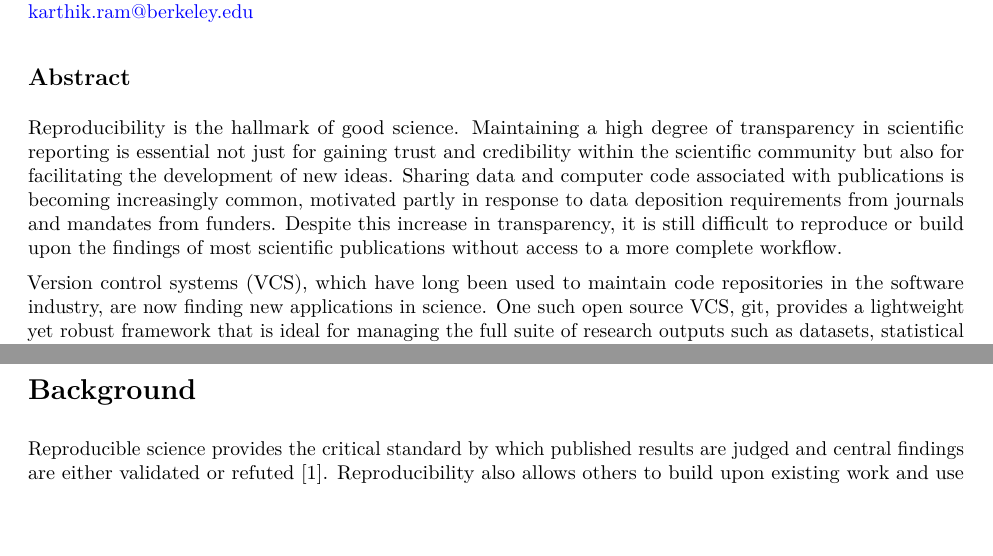
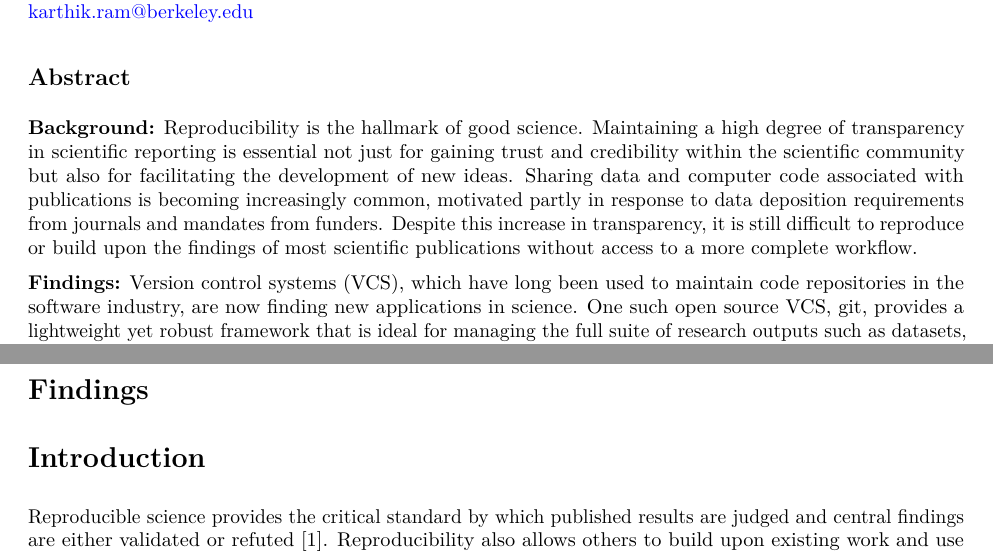
Before and after one commit to karthik/smb_git, a LaTeX document (git_manuscript.tex): two parts of pages 1 and 2 of 9, joined at a grey line, cut so that both start at the same text, the shorter picture padded with empty space. Compiled offline with pdfLaTeX.

Commit message:
Misunderstood guidelines, fixed abstract by splitting into sections

```diff
--- a/git_manuscript.tex
+++ b/git_manuscript.tex
@@ -51,19 +51,19 @@ USA.\\\href{mailto:karthik.ram@berkeley.edu}{karthik.ram@berkeley.edu}
 
 \subsection{Abstract}
 
-Reproducibility is the hallmark of good science. Maintaining a high
-degree of transparency in scientific reporting is essential not just for
-gaining trust and credibility within the scientific community but also
-for facilitating the development of new ideas. Sharing data and computer
-code associated with publications is becoming increasingly common,
-motivated partly in response to data deposition requirements from
-journals and mandates from funders. Despite this increase in
-transparency, it is still difficult to reproduce or build upon the
-findings of most scientific publications without access to a more
-complete workflow.
+\textbf{Background:} Reproducibility is the hallmark of good science.
+Maintaining a high degree of transparency in scientific reporting is
+essential not just for gaining trust and credibility within the
+scientific community but also for facilitating the development of new
+ideas. Sharing data and computer code associated with publications is
+becoming increasingly common, motivated partly in response to data
+deposition requirements from journals and mandates from funders. Despite
+this increase in transparency, it is still difficult to reproduce or
+build upon the findings of most scientific publications without access
+to a more complete workflow.
 
-Version control systems (VCS), which have long been used to maintain
-code repositories in the software industry, are now finding new
-applications in science. One such open source VCS, git, provides a
-lightweight yet robust framework that is ideal for managing the full
-suite of research outputs such as datasets, statistical code, figures,
+\textbf{Findings:} Version control systems (VCS), which have long been
+used to maintain code repositories in the software industry, are now
+finding new applications in science. One such open source VCS, git,
+provides a lightweight yet robust framework that is ideal for managing
+the full suite of research outputs such as datasets, statistical code,
@@ -81,10 +81,10 @@ support novel uses.
 \section{Keywords}
 
 reproducible research, version control, open science.
+\newpage
+\section{Findings}
 
-\newpage
-
-\section{Background}
+\section{Introduction}
 
 Reproducible science provides the critical standard by which published
 results are judged and central findings are either validated or refuted
```
Also changed, not shown: git_manuscript.md (+8 -9 lines), final_ms.pdf, git_manuscript.pdf, list_of_figures.pdf, git_manuscript.tex (22 more changed lines).
